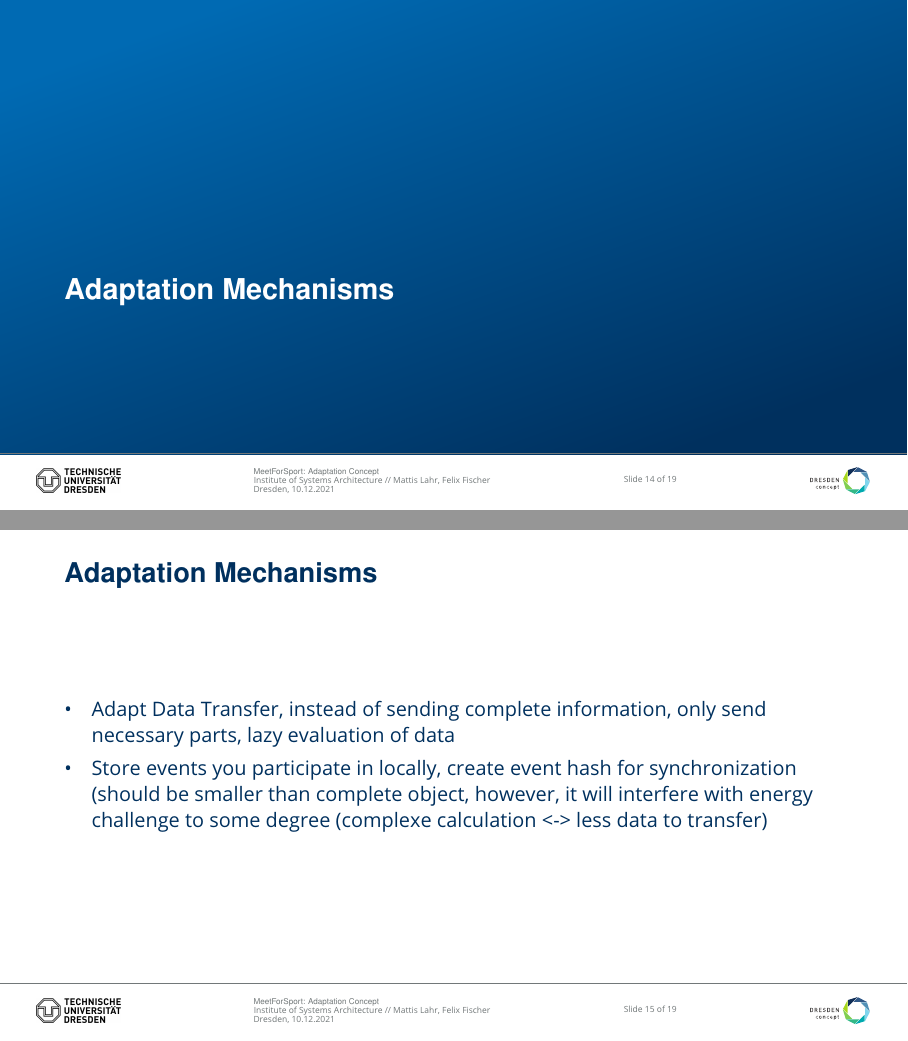
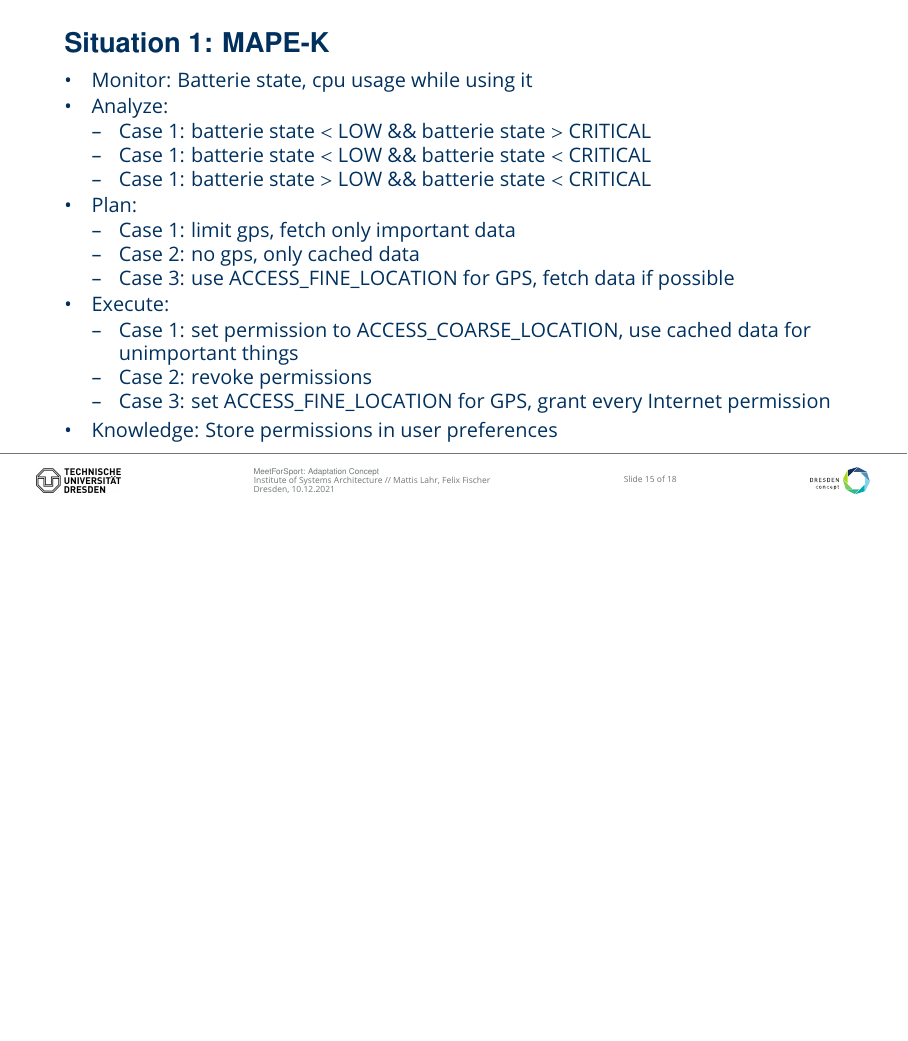
Before and after one commit to Gandalfalex/EAMA_Project, LaTeX slides (Documents/Adaptation Slides/AdaptationDraft.tex): pages 14 and 15 of 19 before the commit and page 15 of 18 after it, the two joined at a grey line, the shorter picture padded with empty space. Compiled offline with pdfLaTeX.

Commit message:
worked an adaptation slides

```diff
--- a/Documents/Adaptation Slides/AdaptationDraft.tex
+++ b/Documents/Adaptation Slides/AdaptationDraft.tex
@@ -101,3 +101,5 @@ Targeting mostly active persons, this small social network will allow users  to
 	\end{figure}
 \end{frame}
 
+\begin{frame}
+	\frametitle{Situation 1: MAPE-K}
@@ -129,30 +155,32 @@ Targeting mostly active persons, this small social network will allow users  to
 	\end{figure}
 \end{frame}
 
-
-\section{Adaptation Mechanisms}
 \begin{frame}
-	\frametitle{Adaptation Mechanisms}
+	\frametitle{Situation 1: MAPE-K}
 	\begin{itemize}
-		\item Adapt Data Transfer, instead of sending complete information, only send necessary parts, lazy evaluation of data
-		\item Store events you participate in locally, create event hash for synchronization (should be smaller than complete object, however, it will interfere with energy challenge to some degree (complexe calculation <-> less data to transfer)
+		\item Monitor: Batterie state, cpu usage while using it
+		\item Analyze:
+			 \begin{itemize}
+				\item Case 1: batterie state $<$ LOW \&\& batterie state $>$ CRITICAL
+				\item Case 1: batterie state $<$ LOW \&\& batterie state $<$ CRITICAL
+				\item Case 1: batterie state $>$ LOW \&\& batterie state $<$ CRITICAL
+			\end{itemize}
+		\item Plan:
+			\begin{itemize}
+				\item Case 1: limit gps, fetch only important data
+				\item Case 2: no gps, only cached data
+				\item Case 3: use ACCESS\_FINE\_LOCATION for GPS, fetch data if possible
+			\end{itemize}
+		\item Execute:
+			\begin{itemize}
+				\item Case 1: set permission to ACCESS\_COARSE\_LOCATION, use cached data for unimportant things
+    				\item Case 2: revoke permissions
+    				\item Case 3: set ACCESS\_FINE\_LOCATION for GPS, grant every Internet permission
+			\end{itemize}
+		\item Knowledge: Store permissions in user preferences
 	\end{itemize}
 \end{frame}
 
-
-
-
-\section{MAPE-K}
-\begin{frame}
-	\frametitle{MAPE-K}
-	\begin{itemize}
-		\item Monitor - Sensor Data (of gps and internet connection) only when needed, limited background processes
-    		\item Analyze - check event information like time and day
-    		\item Plan - if current\_time + threshold >= event\_time => check for updates on event
-    		\item Execute - ask server for new hash of event -> if same, do nothing, else fetch data again
-    		\item Knowledge - store personal and event information locally
-	\end{itemize}
-\end{frame}
 
 
 
```
Also changed, not shown: Documents/Adaptation Slides/media/entity-relationship-diagram.pdf (added), Documents/Adaptation Slides/AdaptationDraft.tex (34 more changed lines), 1 other file.
